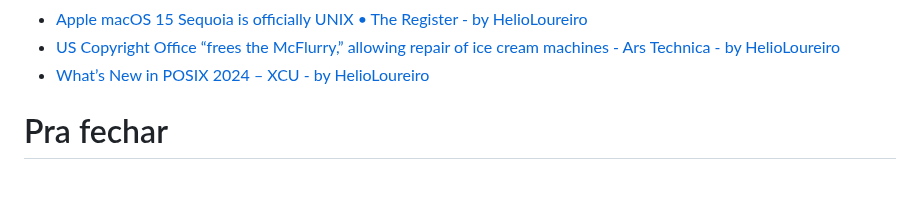
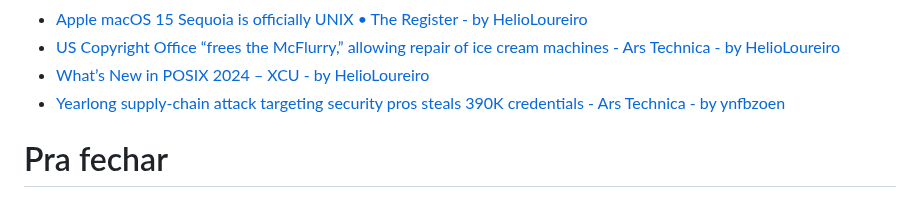
Before and after one commit to helioloureiro/canalunixloadon, a Markdown page: pautas/20240726.md, the part around the change. Rendered like a GitHub page.

Commit message:
"Adding pauta  content at Wed Dec 18 07:46:37 2024"

```diff
--- a/pautas/20240726.md
+++ b/pautas/20240726.md
@@ -287,6 +287,7 @@ Que pode ir parar no próximo programa se não der tempo
 * [Apple macOS 15 Sequoia is officially UNIX • The Register - by HelioLoureiro](https://www.theregister.com/2024/10/11/macos_15_is_unix/)
 * [US Copyright Office “frees the McFlurry,” allowing repair of ice cream machines - Ars Technica - by HelioLoureiro](https://arstechnica.com/tech-policy/2024/10/us-copyright-office-frees-the-mcflurry-allowing-repair-of-ice-cream-machines/)
 * [What’s New in POSIX 2024 – XCU - by HelioLoureiro](https://blog.toast.cafe/posix2024-xcu)
+* [Yearlong supply-chain attack targeting security pros steals 390K credentials - Ars Technica - by ynfbzoen](https://arstechnica.com/security/2024/12/yearlong-supply-chain-attack-targeting-security-pros-steals-390k-credentials/)
 
 Pra fechar
 ==========
```
